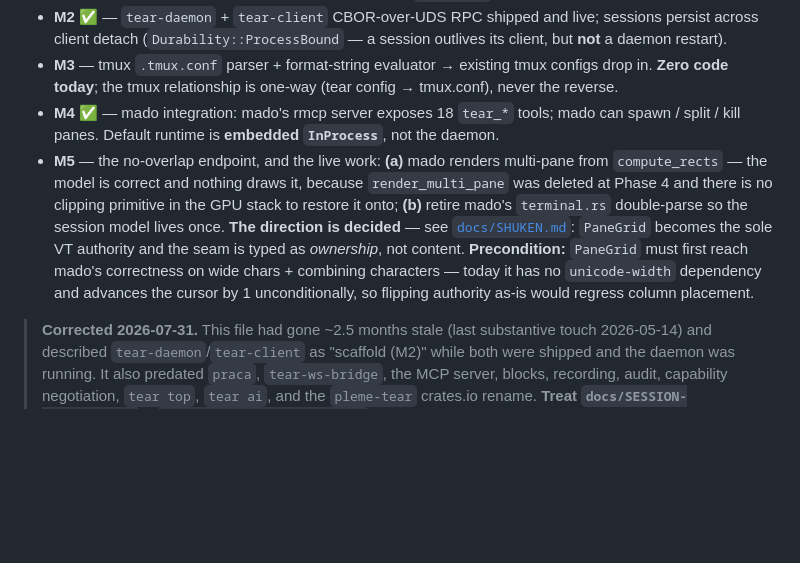
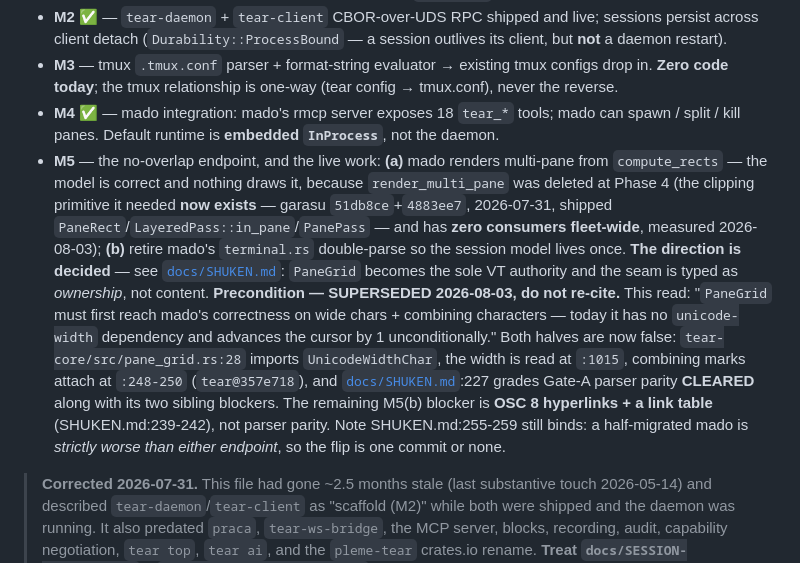
Before and after one commit to pleme-io/tear, a Markdown page: CLAUDE.md, the part around the change. GitHub-like rendering; blank space fills up the shorter version.

Commit message:
docs: M5's two stated blockers are both gone
CLAUDE.md:136 carried two claims about M5, and neither survived measurement.

(1) "there is no clipping primitive in the GPU stack to restore it onto."
garasu shipped it on 2026-07-31 — 51db8ce "pane: bounded drawing" and 4883ee7
"pane: text_bounds()" — giving PaneRect (private fields, constructible only via
root/split_x/split_y/inset, so containment is closed under construction),
LayeredPass::in_pane (the single set_scissor_rect issued BEFORE the closure can
record a draw), PanePass (no scissor, no viewport, no Deref), and
PaneRect::text_bounds() for glyphon's CPU-side clip. Measured 2026-08-03: it
has ZERO consumers fleet-wide — not merely unwired in mado, unwired everywhere.
So M5(a)'s blocker is not a missing primitive, it is an unadopted one.

(2) "PaneGrid must first reach mado's correctness on wide chars + combining
characters — today it has no unicode-width dependency and advances the cursor
by 1 unconditionally." Both halves false: pane_grid.rs:28 imports
UnicodeWidthChar, the width is read at :1015, combining marks attach at
:248-250 (tear@357e718). docs/SHUKEN.md:227 already graded Gate-A parser parity
CLEARED, along with the CI blocker (:228) and the graphics-wire blocker (:229).
This file simply never caught up with its own SHUKEN.md.

Both corrected in place rather than deleted, with the superseded text quoted so
the next reader recognises it if they meet it in an older branch or a stale
memory. The remaining M5(b) blocker is OSC 8 hyperlinks + a link table
(SHUKEN.md:239-242) — and SHUKEN.md:255-259 still binds: a half-migrated mado
is strictly worse than either endpoint, so the authority flip is one commit or
none.

```diff
--- a/CLAUDE.md
+++ b/CLAUDE.md
@@ -133,7 +133,7 @@ authoring either learn one mental model.
 - **M2** ✅ — `tear-daemon` + `tear-client` CBOR-over-UDS RPC shipped and live; sessions persist across client detach (`Durability::ProcessBound` — a session outlives its client, but **not** a daemon restart).
 - **M3** — tmux `.tmux.conf` parser + format-string evaluator → existing tmux configs drop in. **Zero code today**; the tmux relationship is one-way (tear config → tmux.conf), never the reverse.
 - **M4** ✅ — mado integration: mado's rmcp server exposes 18 `tear_*` tools; mado can spawn / split / kill panes. Default runtime is **embedded `InProcess`**, not the daemon.
-- **M5** — the no-overlap endpoint, and the live work: **(a)** mado renders multi-pane from `compute_rects` — the model is correct and nothing draws it, because `render_multi_pane` was deleted at Phase 4 and there is no clipping primitive in the GPU stack to restore it onto; **(b)** retire mado's `terminal.rs` double-parse so the session model lives once. **The direction is decided** — see [`docs/SHUKEN.md`](./docs/SHUKEN.md): `PaneGrid` becomes the sole VT authority and the seam is typed as *ownership*, not content. **Precondition:** `PaneGrid` must first reach mado's correctness on wide chars + combining characters — today it has no `unicode-width` dependency and advances the cursor by 1 unconditionally, so flipping authority as-is would regress column placement.
+- **M5** — the no-overlap endpoint, and the live work: **(a)** mado renders multi-pane from `compute_rects` — the model is correct and nothing draws it, because `render_multi_pane` was deleted at Phase 4 (the clipping primitive it needed **now exists** — garasu `51db8ce`+`4883ee7`, 2026-07-31, shipped `PaneRect`/`LayeredPass::in_pane`/`PanePass` — and has **zero consumers fleet-wide**, measured 2026-08-03); **(b)** retire mado's `terminal.rs` double-parse so the session model lives once. **The direction is decided** — see [`docs/SHUKEN.md`](./docs/SHUKEN.md): `PaneGrid` becomes the sole VT authority and the seam is typed as *ownership*, not content. **Precondition — SUPERSEDED 2026-08-03, do not re-cite.** This read: "`PaneGrid` must first reach mado's correctness on wide chars + combining characters — today it has no `unicode-width` dependency and advances the cursor by 1 unconditionally." Both halves are now false: `tear-core/src/pane_grid.rs:28` imports `UnicodeWidthChar`, the width is read at `:1015`, combining marks attach at `:248-250` (`tear@357e718`), and [`docs/SHUKEN.md`](./docs/SHUKEN.md):227 grades Gate-A parser parity **CLEARED** along with its two sibling blockers. The remaining M5(b) blocker is **OSC 8 hyperlinks + a link table** (SHUKEN.md:239-242), not parser parity. Note SHUKEN.md:255-259 still binds: a half-migrated mado is *strictly worse than either endpoint*, so the flip is one commit or none.
 
 > **Corrected 2026-07-31.** This file had gone ~2.5 months stale (last
 > substantive touch 2026-05-14) and described `tear-daemon`/`tear-client` as
```
